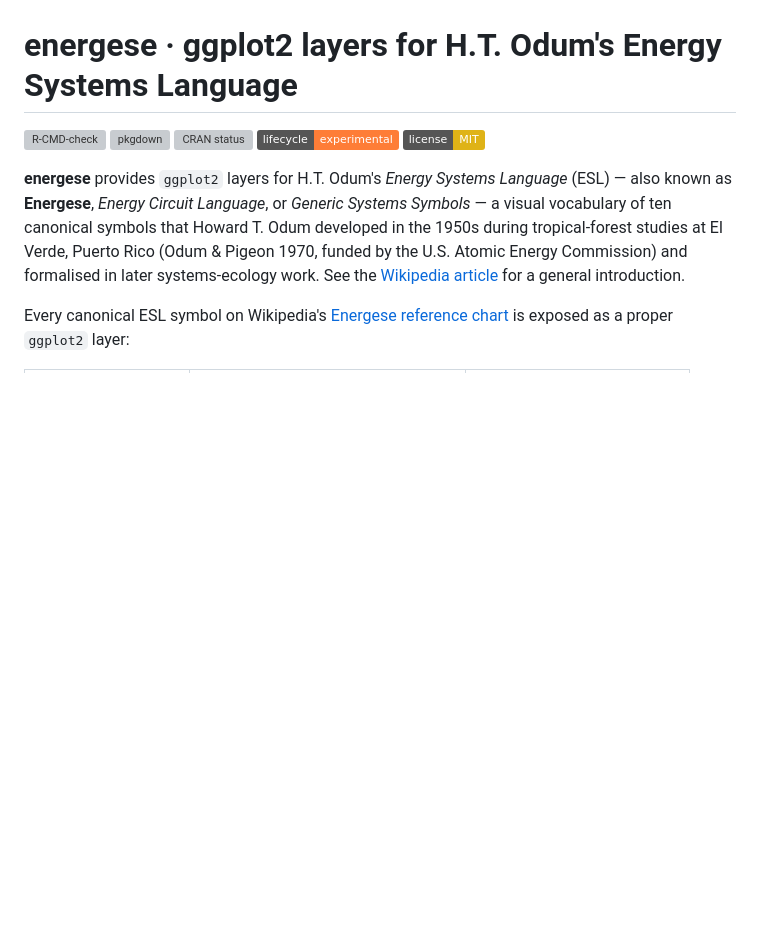
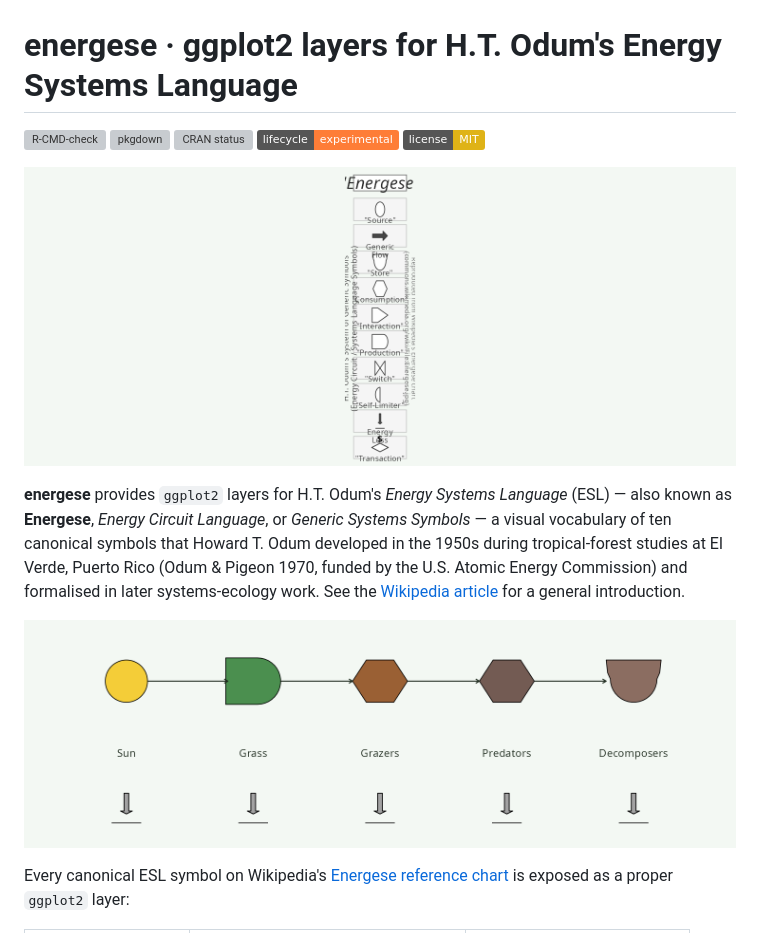
Before and after one commit to ericscheier/energese, a Markdown page: README.md, the part around the change. Drawn GitHub-style; pictures changed too: man/figures/README-foodweb.png (added), man/figures/README-reference.png (added); badges without logos; blank space fills up the shorter version; grey boxes are pictures that could not be loaded.

Commit message:
Q3.27 — Actual ESL diagrams on the README/homepage
The whole point of energese is diagrams — so the pkgdown home page
should lead with them, not just talk about them.

Adds two PNGs to man/figures/ (standard R package location, ships to
CRAN with the source and pkgdown copies to docs/):

- README-reference.png — the full Wikipedia Energese chart
  reproduced programmatically via plot_energese_reference(); every
  one of the ten canonical Odum symbols in one row.
- README-foodweb.png — a minimal composed diagram (Sun → Grass →
  Grazers → Predators with a Decomposers storage on the side, each
  dumping heat) using six of the geoms together.

Embedded near the top of README.md so pkgdown's home page and the
GitHub README both lead with the visuals. On next CI rebuild the
figures propagate to energese.org.

Co-Authored-By: Claude Opus 4.7 <noreply@anthropic.com>
Claude-Session: https://claude.ai/code/session_01DJUfuzZqNjUaZyc5NDAosG

```diff
--- a/README.md
+++ b/README.md
@@ -8,6 +8,8 @@
 [![License: MIT](https://img.shields.io/badge/license-MIT-yellow.svg)](https://opensource.org/licenses/MIT)
 <!-- badges: end -->
 
+![Reference chart: all ten canonical Odum ESL symbols rendered as ggplot2 layers](man/figures/README-reference.png)
+
 **energese** provides `ggplot2` layers for H.T. Odum's *Energy
 Systems Language* (ESL) — also known as **Energese**, *Energy Circuit
 Language*, or *Generic Systems Symbols* — a visual vocabulary of ten
@@ -17,6 +19,8 @@ funded by the U.S. Atomic Energy Commission) and formalised in later
 systems-ecology work. See the
 [Wikipedia article](https://en.wikipedia.org/wiki/Energy_systems_language)
 for a general introduction.
+
+![A minimal solar-food-web diagram: Sun → Grass → Grazers → Predators, Decomposers on the side, each dumping heat](man/figures/README-foodweb.png)
 
 Every canonical ESL symbol on Wikipedia's
 [Energese reference chart](https://commons.wikimedia.org/wiki/File:Energese.jpg)
```
